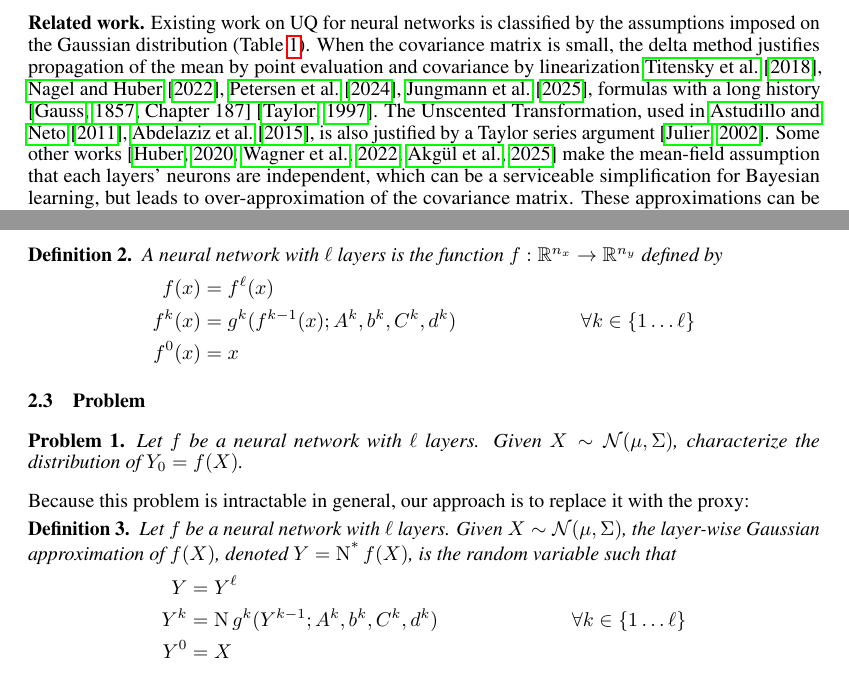
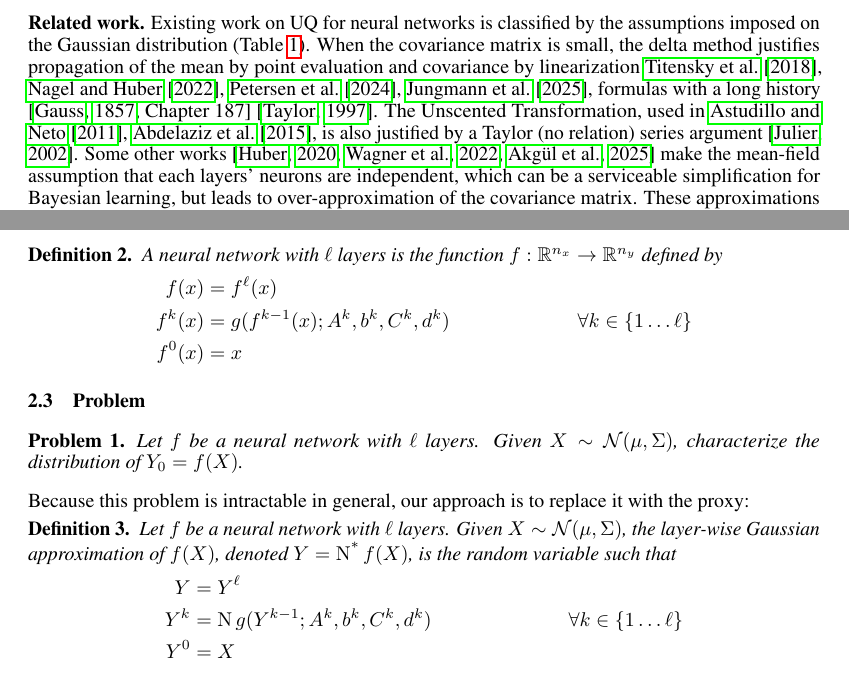
Before and after one commit to simontheflutist/neural-network-kalman, a LaTeX paper (docs/manuscript/neural-uq.tex): two parts of pages 2 and 3 of 16, joined at a grey line, cut so that both start at the same text. Compiled offline with pdfLaTeX.

Commit message:
typo fix

```diff
--- a/docs/manuscript/neural-uq.tex
+++ b/docs/manuscript/neural-uq.tex
@@ -195,7 +195,7 @@ Further numerical examples show surprisingly effective mean and covariance propa
 \textbf{Related work.}
 Existing work on UQ for neural networks is classified by the assumptions imposed on the Gaussian distribution (Table~\ref{tab:covariance-assumptions}).
 When the covariance matrix is small, the delta method justifies propagation of the mean by point evaluation and covariance by linearization \cite{titensky_uncertainty_2018,nagel_kalman-bucy-informed_2022,petersen_uncertainty_2024,jungmann_analytical_2025}, formulas with a long history \citep[Chapter 187]{gauss_theory_1857} \citep{taylor_introduction_1997}.
-The Unscented Transformation, used in \citet{astudillo_propagation_2011,abdelaziz_uncertainty_2015}, is also justified by a Taylor series argument \citep{julier_scaled_2002}.
+The Unscented Transformation, used in \citet{astudillo_propagation_2011,abdelaziz_uncertainty_2015}, is also justified by a Taylor (no relation) series argument \citep{julier_scaled_2002}.
 Some other works \citep{huber_bayesian_2020,wagner_kalman_2022,akgul_deterministic_2025} make the mean-field assumption that each layers' neurons are independent, which can be a serviceable simplification for Bayesian learning, but leads to over-approximation of the covariance matrix.
 These approximations can be made to look arbitrarily wrong by hand-constructed counterexamples {\color{red} appendices}.
 
@@ -231,7 +231,7 @@ We will often omit the ``type annotations'' indicating the input and output dime
     A neural network with \(\ell \) layers is the function \(f: \mathbb R^{n_x} \to \mathbb R^{n_y}\) defined by
     \begin{align*}
         f(x) &= f^\ell(x) \\
-        f^k(x) &= g^k(f^{k-1}(x); A^k, b^k, C^k, d^k) & \forall k &\in \cbr{1 \ldots \ell} \\
+        f^k(x) &= g(f^{k-1}(x); A^k, b^k, C^k, d^k) & \forall k &\in \cbr{1 \ldots \ell} \\
         f^0(x) &= x
     \end{align*}
 \end{definition}
@@ -249,7 +249,7 @@ Because this problem is intractable in general, our approach is to replace it wi
     Given \(X \sim \mathcal N(\mu, \Sigma)\), the layer-wise Gaussian approximation of \(f(X)\), denoted \(Y = \Normal f(X)\), is the random variable such that
     \begin{align*}
         Y &=  Y^\ell\\
-        Y^k &= \normal g^k(Y^{k-1}; A^k, b^k, C^k, d^k) & \forall k &\in \cbr{1 \ldots \ell} \\
+        Y^k &= \normal g(Y^{k-1}; A^k, b^k, C^k, d^k) & \forall k &\in \cbr{1 \ldots \ell} \\
         Y^0 &= X
     \end{align*}
 \end{definition}
```
